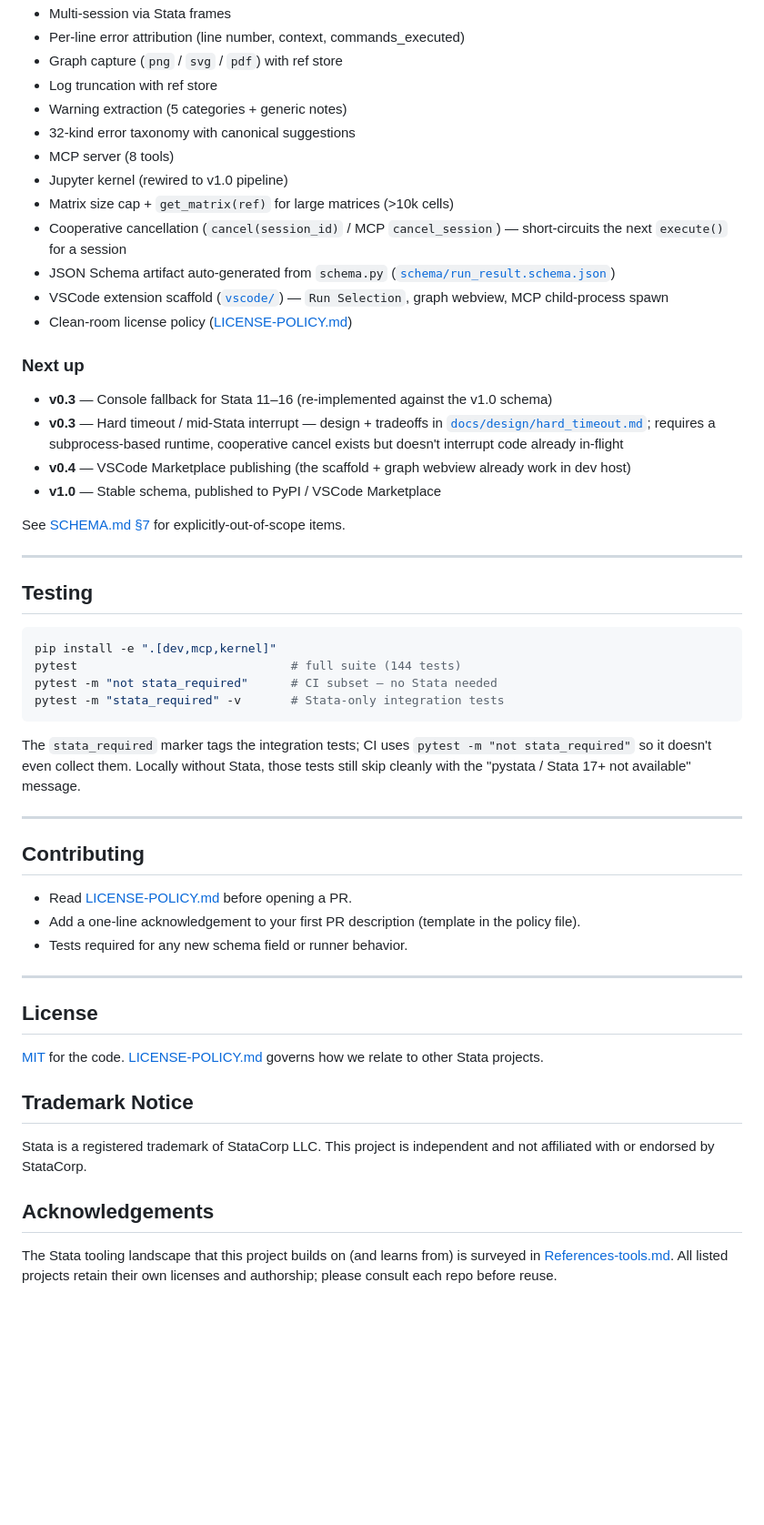
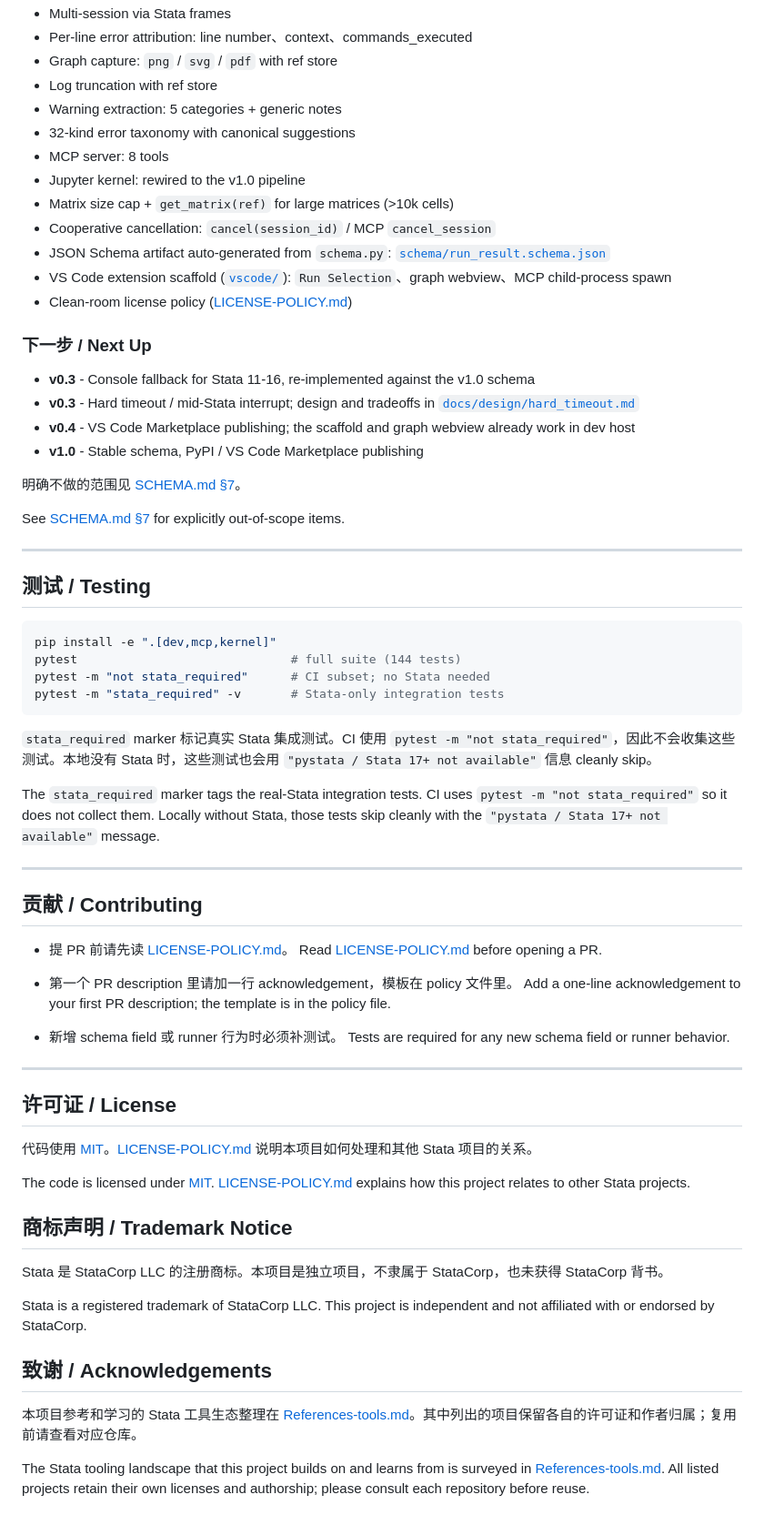
Before and after one commit to brycewang-stanford/stata-code, a Markdown page: README.md, the part around one of its changes. Shown at 91% size. Drawn GitHub-style; blank space fills up the shorter version.

Commit message:
docs: add bilingual README
Co-authored-by: Codex <noreply@openai.com>

````diff
--- a/README.md
+++ b/README.md
@@ -216,61 +274,72 @@ The runner is the only place that touches Stata. Both the Jupyter kernel and the
 - Multi-session via Stata frames
-- Per-line error attribution (line number, context, commands_executed)
-- Graph capture (`png` / `svg` / `pdf`) with ref store
+- Per-line error attribution: line number、context、commands_executed
+- Graph capture: `png` / `svg` / `pdf` with ref store
 - Log truncation with ref store
-- Warning extraction (5 categories + generic notes)
+- Warning extraction: 5 categories + generic notes
 - 32-kind error taxonomy with canonical suggestions
-- MCP server (8 tools)
-- Jupyter kernel (rewired to v1.0 pipeline)
+- MCP server: 8 tools
+- Jupyter kernel: rewired to the v1.0 pipeline
 - Matrix size cap + `get_matrix(ref)` for large matrices (>10k cells)
-- Cooperative cancellation (`cancel(session_id)` / MCP `cancel_session`) — short-circuits the next `execute()` for a session
-- JSON Schema artifact auto-generated from `schema.py`
-  ([`schema/run_result.schema.json`](schema/run_result.schema.json))
-- VSCode extension scaffold ([`vscode/`](vscode/)) — `Run Selection`, graph webview, MCP child-process spawn
+- Cooperative cancellation: `cancel(session_id)` / MCP `cancel_session`
+- JSON Schema artifact auto-generated from `schema.py`: [`schema/run_result.schema.json`](schema/run_result.schema.json)
+- VS Code extension scaffold ([`vscode/`](vscode/)): `Run Selection`、graph webview、MCP child-process spawn
 - Clean-room license policy ([LICENSE-POLICY.md](LICENSE-POLICY.md))
 
-### Next up
+### 下一步 / Next Up
 
-- **v0.3** — Console fallback for Stata 11–16 (re-implemented against the v1.0 schema)
-- **v0.3** — Hard timeout / mid-Stata interrupt — design + tradeoffs in [`docs/design/hard_timeout.md`](docs/design/hard_timeout.md); requires a subprocess-based runtime, cooperative cancel exists but doesn't interrupt code already in-flight
-- **v0.4** — VSCode Marketplace publishing (the scaffold + graph webview already work in dev host)
-- **v1.0** — Stable schema, published to PyPI / VSCode Marketplace
+- **v0.3** - Console fallback for Stata 11-16, re-implemented against the v1.0 schema
+- **v0.3** - Hard timeout / mid-Stata interrupt; design and tradeoffs in [`docs/design/hard_timeout.md`](docs/design/hard_timeout.md)
+- **v0.4** - VS Code Marketplace publishing; the scaffold and graph webview already work in dev host
+- **v1.0** - Stable schema, PyPI / VS Code Marketplace publishing
 
-See [SCHEMA.md §7](SCHEMA.md) for explicitly-out-of-scope items.
+明确不做的范围见 [SCHEMA.md §7](SCHEMA.md)。
+
+See [SCHEMA.md §7](SCHEMA.md) for explicitly out-of-scope items.
 
 ---
 
-## Testing
+## 测试 / Testing
 
 ```bash
 pip install -e ".[dev,mcp,kernel]"
 pytest                              # full suite (144 tests)
-pytest -m "not stata_required"      # CI subset — no Stata needed
+pytest -m "not stata_required"      # CI subset; no Stata needed
 pytest -m "stata_required" -v       # Stata-only integration tests
 ```
 
-The `stata_required` marker tags the integration tests; CI uses
-`pytest -m "not stata_required"` so it doesn't even collect them.
-Locally without Stata, those tests still skip cleanly with the
-"pystata / Stata 17+ not available" message.
+`stata_required` marker 标记真实 Stata 集成测试。CI 使用 `pytest -m "not stata_required"`，因此不会收集这些测试。本地没有 Stata 时，这些测试也会用 `"pystata / Stata 17+ not available"` 信息 cleanly skip。
+
+The `stata_required` marker tags the real-Stata integration tests. CI uses `pytest -m "not stata_required"` so it does not collect them. Locally without Stata, those tests skip cleanly with the `"pystata / Stata 17+ not available"` message.
 
 ---
 
-## Contributing
+## 贡献 / Contributing
 
-- Read [LICENSE-POLICY.md](LICENSE-POLICY.md) before opening a PR.
-- Add a one-line acknowledgement to your first PR description (template in the policy file).
-- Tests required for any new schema field or runner behavior.
+- 提 PR 前请先读 [LICENSE-POLICY.md](LICENSE-POLICY.md)。
+  Read [LICENSE-POLICY.md](LICENSE-POLICY.md) before opening a PR.
+
+- 第一个 PR description 里请加一行 acknowledgement，模板在 policy 文件里。
+  Add a one-line acknowledgement to your first PR description; the template is in the policy file.
+
+- 新增 schema field 或 runner 行为时必须补测试。
+  Tests are required for any new schema field or runner behavior.
 
 ---
 
-## License
+## 许可证 / License
 
-[MIT](./LICENSE) for the code. [LICENSE-POLICY.md](LICENSE-POLICY.md) governs how we relate to other Stata projects.
+代码使用 [MIT](./LICENSE)。[LICENSE-POLICY.md](LICENSE-POLICY.md) 说明本项目如何处理和其他 Stata 项目的关系。
 
-## Trademark Notice
+The code is licensed under [MIT](./LICENSE). [LICENSE-POLICY.md](LICENSE-POLICY.md) explains how this project relates to other Stata projects.
+
+## 商标声明 / Trademark Notice
+
+Stata 是 StataCorp LLC 的注册商标。本项目是独立项目，不隶属于 StataCorp，也未获得 StataCorp 背书。
 
 Stata is a registered trademark of StataCorp LLC. This project is independent and not affiliated with or endorsed by StataCorp.
 
-## Acknowledgements
+## 致谢 / Acknowledgements
 
-The Stata tooling landscape that this project builds on (and learns from) is surveyed in [References-tools.md](References-tools.md). All listed projects retain their own licenses and authorship; please consult each repo before reuse.
+本项目参考和学习的 Stata 工具生态整理在 [References-tools.md](References-tools.md)。其中列出的项目保留各自的许可证和作者归属；复用前请查看对应仓库。
+
+The Stata tooling landscape that this project builds on and learns from is surveyed in [References-tools.md](References-tools.md). All listed projects retain their own licenses and authorship; please consult each repository before reuse.
````
Also changed, not shown: other parts of README.md (+135 -77 lines).
